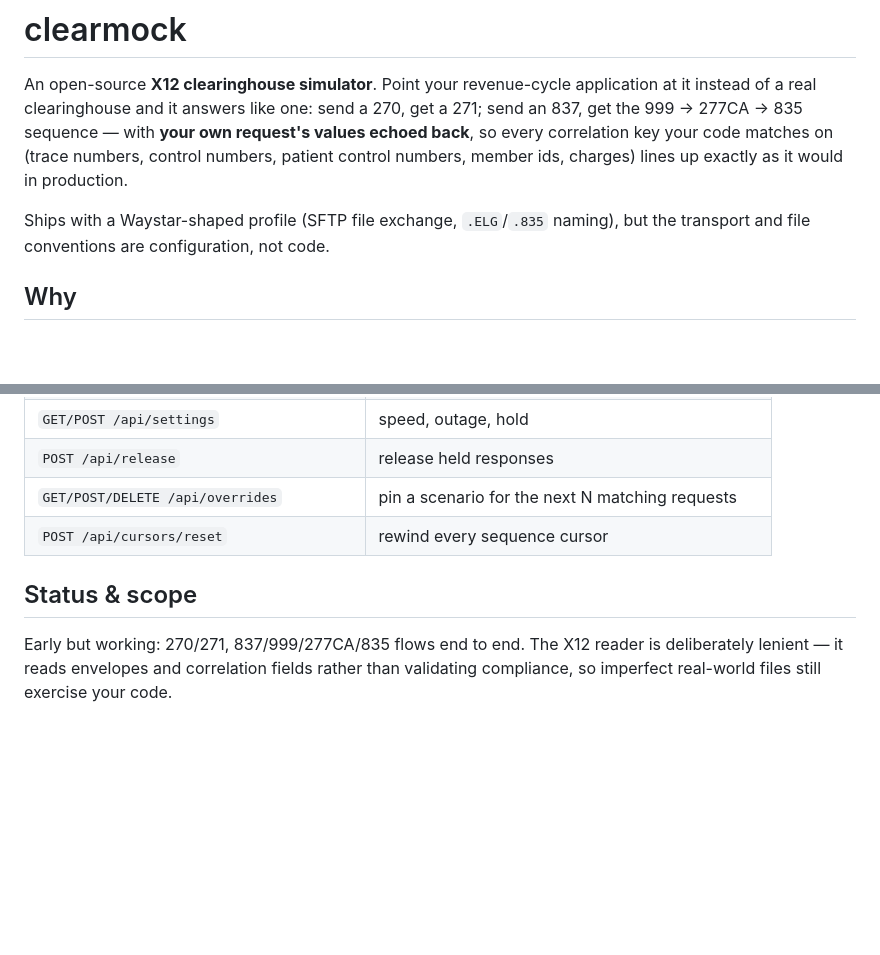
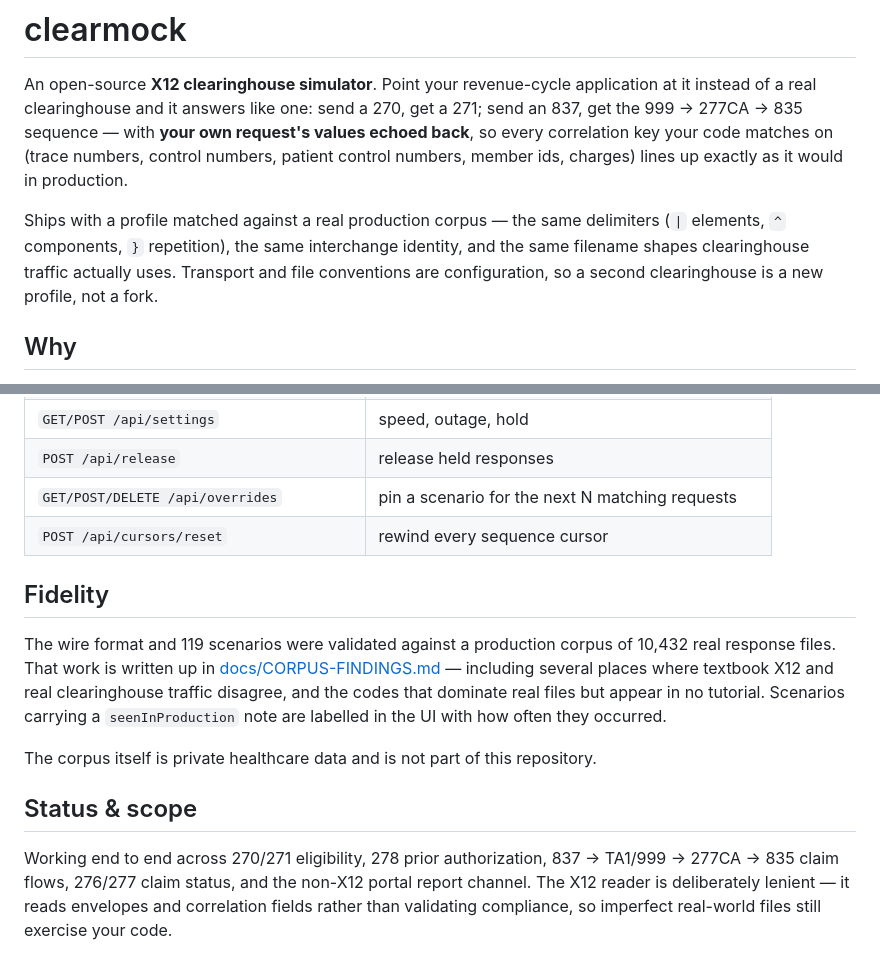
Before and after one commit to Nirmitee-tech/clearinghouse-simulator, a Markdown page: README.md, 2 parts joined by grey strips. Rendered like a GitHub page; blank space fills up the shorter version.

Commit message:
README: document corpus validation

```diff
--- a/README.md
+++ b/README.md
@@ -7,8 +7,11 @@ send a 270, get a 271; send an 837, get the 999 → 277CA → 835 sequence — w
 matches on (trace numbers, control numbers, patient control numbers, member ids,
 charges) lines up exactly as it would in production.
 
-Ships with a Waystar-shaped profile (SFTP file exchange, `.ELG`/`.835` naming),
-but the transport and file conventions are configuration, not code.
+Ships with a profile matched against a real production corpus — the same
+delimiters (`|` elements, `^` components, `}` repetition), the same interchange
+identity, and the same filename shapes clearinghouse traffic actually uses.
+Transport and file conventions are configuration, so a second clearinghouse is a
+new profile, not a fork.
 
 ## Why
 
@@ -150,9 +153,22 @@ response before you wire anything up.
 | `GET/POST/DELETE /api/overrides` | pin a scenario for the next N matching requests |
 | `POST /api/cursors/reset` | rewind every sequence cursor |
 
+## Fidelity
+
+The wire format and 119 scenarios were validated against a production corpus of
+10,432 real response files. That work is written up in
+[docs/CORPUS-FINDINGS.md](docs/CORPUS-FINDINGS.md) — including several places
+where textbook X12 and real clearinghouse traffic disagree, and the codes that
+dominate real files but appear in no tutorial. Scenarios carrying a
+`seenInProduction` note are labelled in the UI with how often they occurred.
+
+The corpus itself is private healthcare data and is not part of this repository.
+
 ## Status & scope
 
-Early but working: 270/271, 837/999/277CA/835 flows end to end. The X12 reader
+Working end to end across 270/271 eligibility, 278 prior authorization,
+837 → TA1/999 → 277CA → 835 claim flows, 276/277 claim status, and the
+non-X12 portal report channel. The X12 reader
 is deliberately lenient — it reads envelopes and correlation fields rather than
 validating compliance, so imperfect real-world files still exercise your code.
 
```
